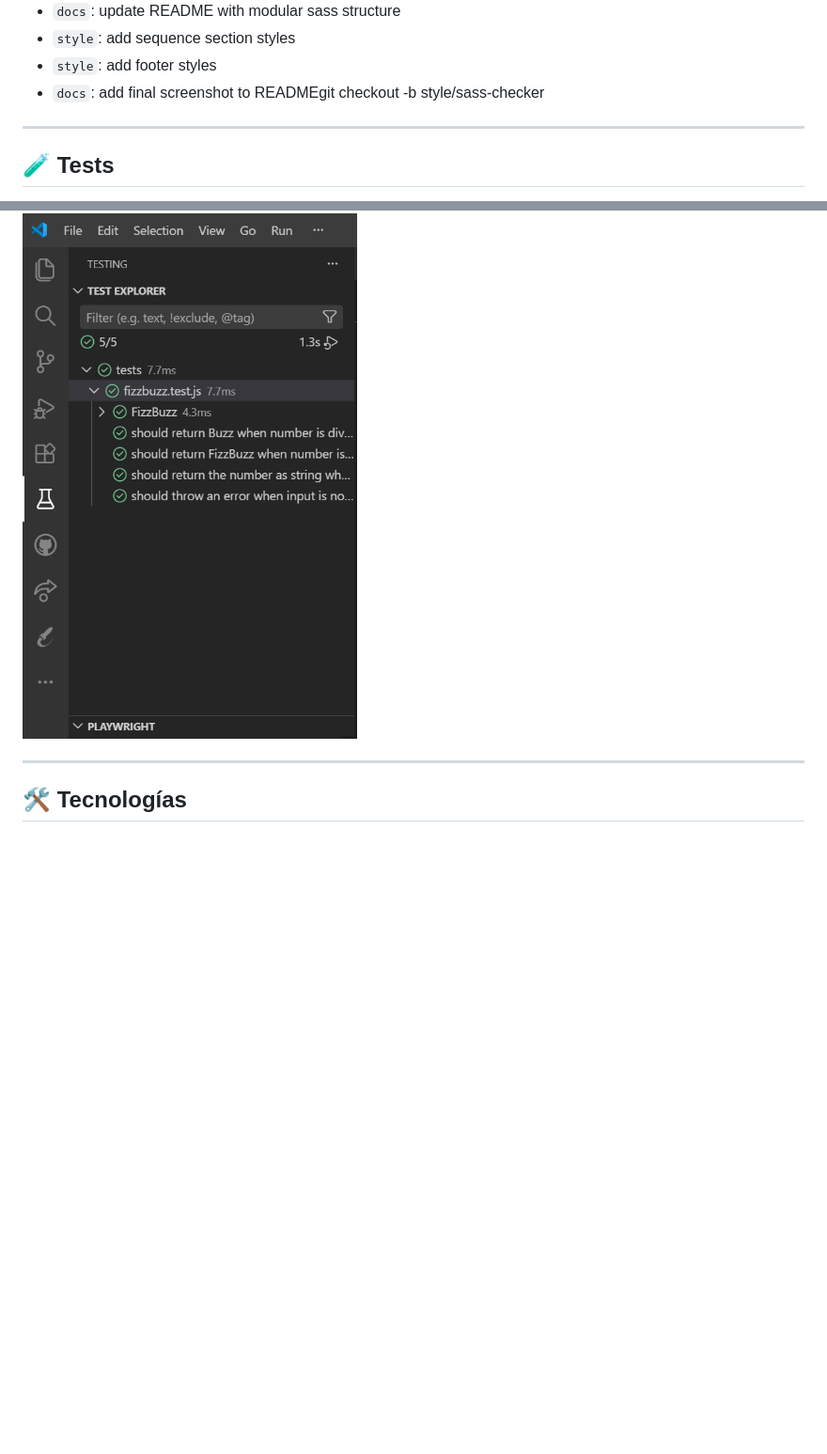
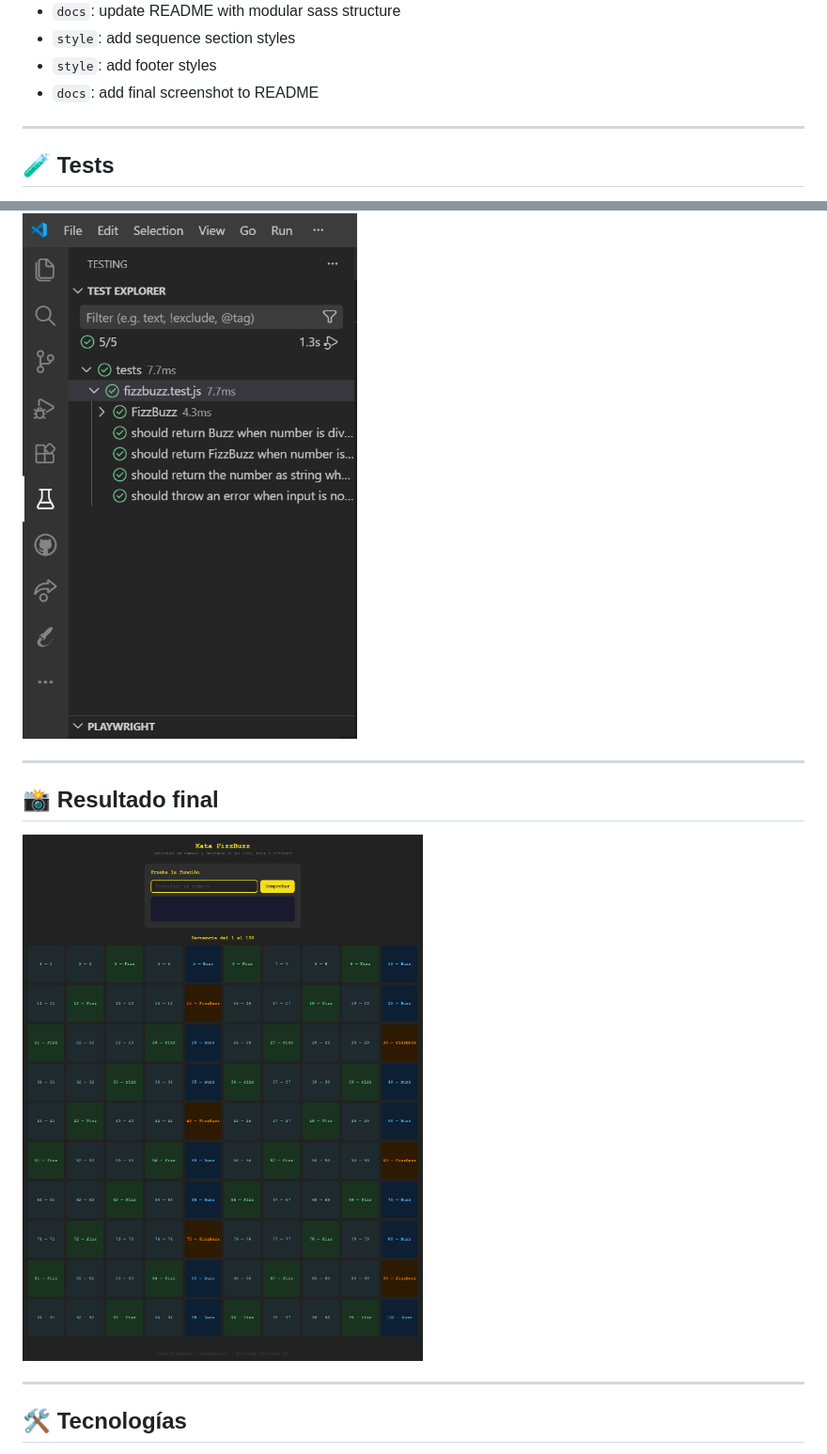
Before and after one commit to Jennydev-25/kata-fizzbuzz, a Markdown page: README.md, 2 parts joined by grey strips. Shown: that part at 94% size. Rendered like a GitHub page; pictures changed too: assets/imgs/final-screenshot.png (added); blank space fills up the shorter version.

Commit message:
docs: add final screenshot to README

```diff
--- a/README.md
+++ b/README.md
@@ -106,7 +106,7 @@ Estructura de archivos decidida antes de programar:
 - `docs`: update README with modular sass structure
 - `style`: add sequence section styles
 - `style`: add footer styles
-- `docs`: add final screenshot to READMEgit checkout -b style/sass-checker
+- `docs`: add final screenshot to README
 
 ----------
 
@@ -127,6 +127,12 @@ Cinco escenarios **BDD** con patrón **AAA** (Arrange · Act · Assert):
 ## 📸 Test Explorer
 
 ![Test Explorer](assets/imgs/test-explorer.png)
+
+----------
+
+## 📸 Resultado final
+
+![Final screenshot](assets/imgs/final-screenshot.png)
 
 ----------
 
```
